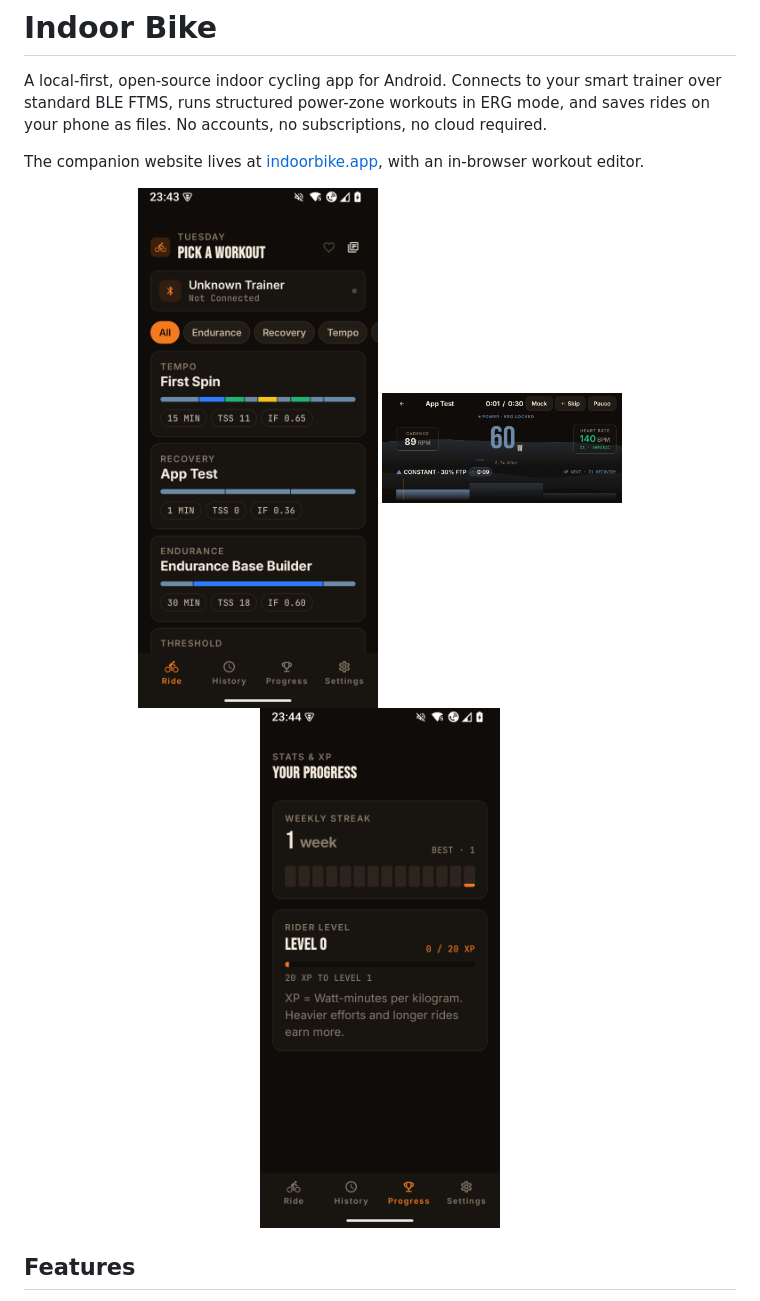
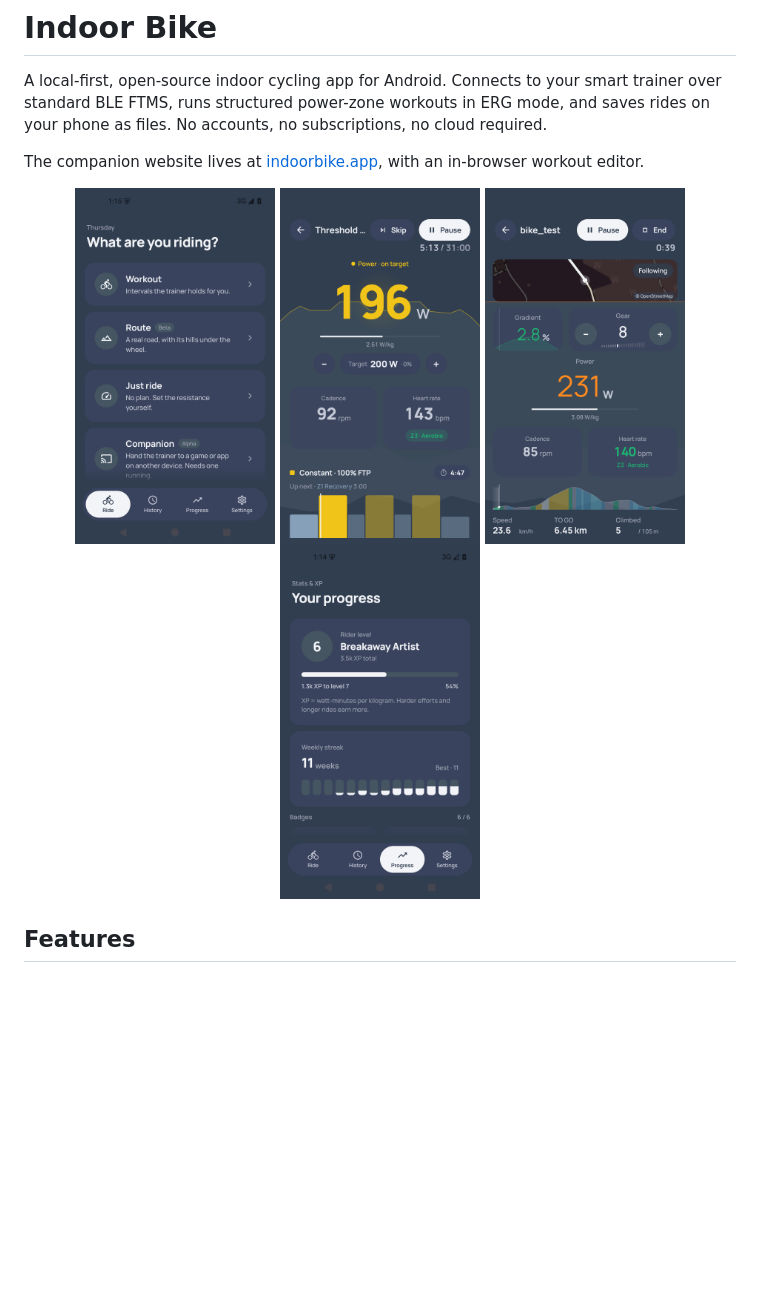
Before and after one commit to rsteube/IndoorCyclingApp, a Markdown page: README.md, the part around the change. Drawn GitHub-style; pictures changed too: docs/screenshots/app-home.png (added), docs/screenshots/app-progress.png (added), docs/screenshots/app-route-ride.png (added); blank space fills up the shorter version.

Commit message:
readme: screenshots of the app as it looks now
The README showed the dark and orange design from May. It now shows four
captures from the current build: the home screen with all four ride modes,
a workout ride in ERG, a route ride with the map and gears, and progress.
The May images stay where they are, because docs/index.html (the project
timeline) still shows them.

The capture script gains -OutDir, so screenshots taken for anything other
than the Play listing do not land in fastlane's folders and go to Play with
the next upload.

Co-Authored-By: Claude Opus 5.5 (1M context) <noreply@anthropic.com>

```diff
--- a/README.md
+++ b/README.md
@@ -5,9 +5,10 @@ A local-first, open-source indoor cycling app for Android. Connects to your smar
 The companion website lives at [indoorbike.app](https://indoorbike.app), with an in-browser workout editor.
 
 <p align="center">
-  <img src="docs/screenshots/rides.png" alt="Workout list" width="240">
-  <img src="docs/screenshots/ride-hud.png" alt="Live ride HUD" width="240">
-  <img src="docs/screenshots/progress.png" alt="Progression" width="240">
+  <img src="docs/screenshots/app-home.png" alt="Home: pick a workout, a route, just ride, or a companion game" width="200">
+  <img src="docs/screenshots/app-workout-ride.png" alt="A structured workout in ERG mode, on target at 200 W" width="200">
+  <img src="docs/screenshots/app-route-ride.png" alt="A route ride with the map, live gradient, virtual gears and elevation profile" width="200">
+  <img src="docs/screenshots/app-progress.png" alt="Progress: rider level, weekly streak and badges" width="200">
 </p>
 
 ## Features
```
Also changed, not shown: 1 other file.
